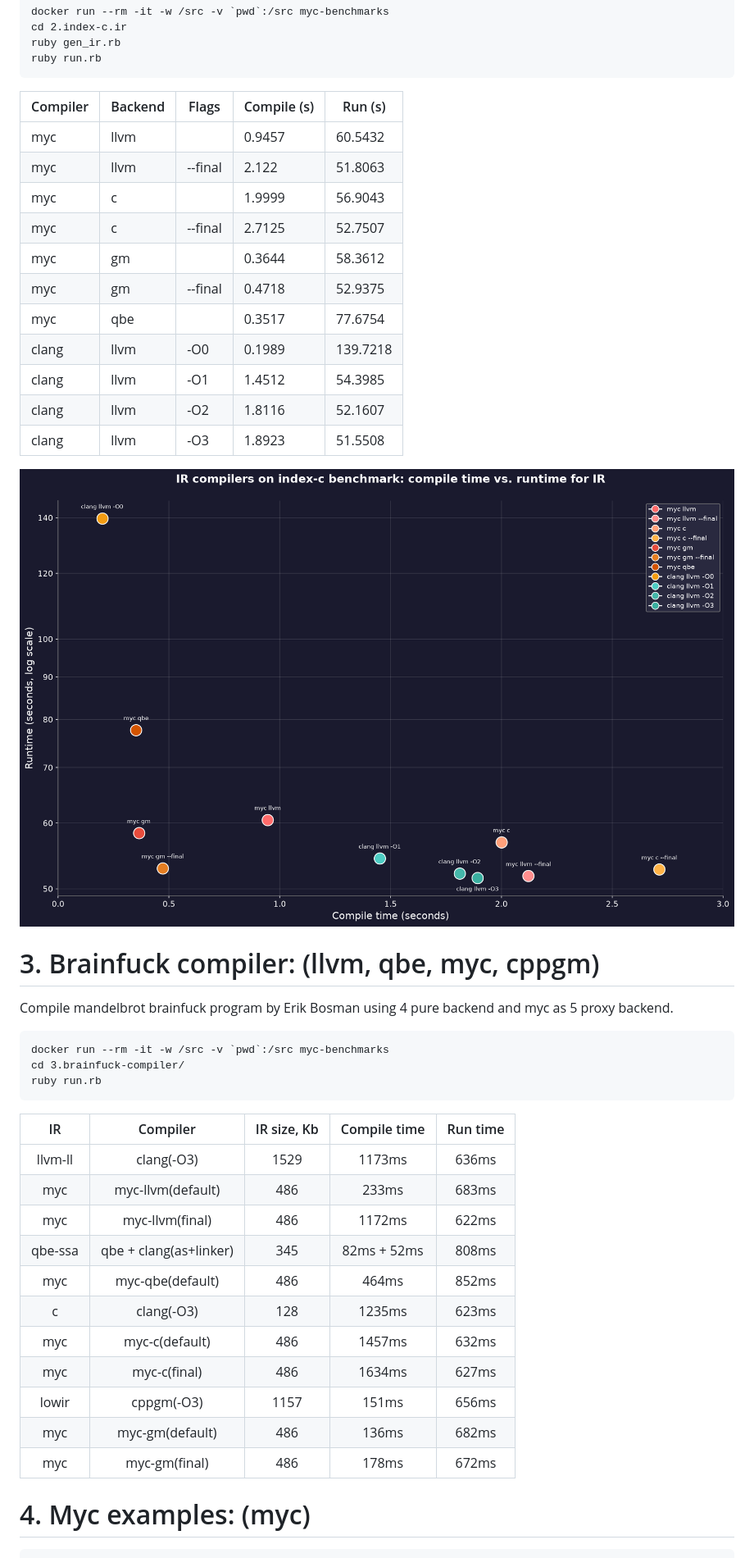
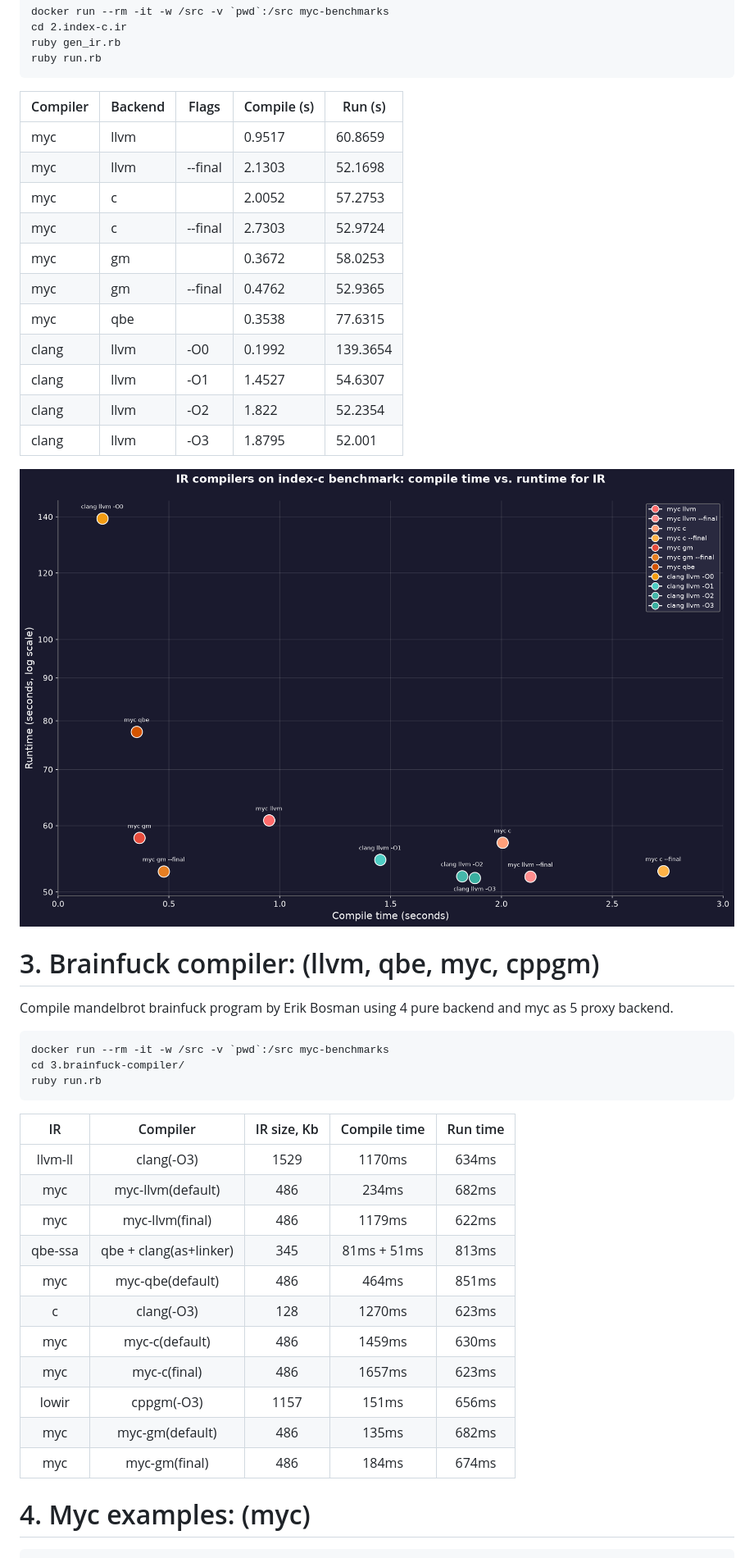
Before and after one commit to kostya/myc-benchmarks, a Markdown page: README.md, the part around one of its changes. Shown at 82% size. GitHub-like rendering; pictures changed too: plot2.png.

```diff
--- a/README.md
+++ b/README.md
@@ -71,17 +71,17 @@ ruby run.rb
 
 | Compiler | Backend | Flags | Compile (s) | Run (s) |
 |----------|---------|-------|-------------|---------|
-| myc | llvm |  | 0.9457 | 60.5432 |
-| myc | llvm | --final | 2.122 | 51.8063 |
-| myc | c |  | 1.9999 | 56.9043 |
-| myc | c | --final | 2.7125 | 52.7507 |
-| myc | gm |  | 0.3644 | 58.3612 |
-| myc | gm | --final | 0.4718 | 52.9375 |
-| myc | qbe |  | 0.3517 | 77.6754 |
-| clang | llvm | -O0 | 0.1989 | 139.7218 |
-| clang | llvm | -O1 | 1.4512 | 54.3985 |
-| clang | llvm | -O2 | 1.8116 | 52.1607 |
-| clang | llvm | -O3 | 1.8923 | 51.5508 |
+| myc | llvm |  | 0.9517 | 60.8659 |
+| myc | llvm | --final | 2.1303 | 52.1698 |
+| myc | c |  | 2.0052 | 57.2753 |
+| myc | c | --final | 2.7303 | 52.9724 |
+| myc | gm |  | 0.3672 | 58.0253 |
+| myc | gm | --final | 0.4762 | 52.9365 |
+| myc | qbe |  | 0.3538 | 77.6315 |
+| clang | llvm | -O0 | 0.1992 | 139.3654 |
+| clang | llvm | -O1 | 1.4527 | 54.6307 |
+| clang | llvm | -O2 | 1.822 | 52.2354 |
+| clang | llvm | -O3 | 1.8795 | 52.001 |
 
 ![plot](plot2.png)
 
@@ -97,17 +97,17 @@ ruby run.rb
 
 | IR | Compiler | IR size, Kb | Compile time | Run time |
 |:---------:|:---------:|:---------:|:---------:|:---------:|
-| llvm-ll | clang(-O3) | 1529 | 1173ms | 636ms |
-| myc | myc-llvm(default) | 486 | 233ms | 683ms |
-| myc | myc-llvm(final) | 486 | 1172ms | 622ms |
-| qbe-ssa | qbe + clang(as+linker) | 345 | 82ms + 52ms | 808ms |
-| myc | myc-qbe(default) | 486 | 464ms | 852ms |
-| c | clang(-O3) | 128 | 1235ms | 623ms |
-| myc | myc-c(default) | 486 | 1457ms | 632ms |
-| myc | myc-c(final) | 486 | 1634ms | 627ms |
+| llvm-ll | clang(-O3) | 1529 | 1170ms | 634ms |
+| myc | myc-llvm(default) | 486 | 234ms | 682ms |
+| myc | myc-llvm(final) | 486 | 1179ms | 622ms |
+| qbe-ssa | qbe + clang(as+linker) | 345 | 81ms + 51ms | 813ms |
+| myc | myc-qbe(default) | 486 | 464ms | 851ms |
+| c | clang(-O3) | 128 | 1270ms | 623ms |
+| myc | myc-c(default) | 486 | 1459ms | 630ms |
+| myc | myc-c(final) | 486 | 1657ms | 623ms |
 | lowir | cppgm(-O3) | 1157 | 151ms | 656ms |
-| myc | myc-gm(default) | 486 | 136ms | 682ms |
-| myc | myc-gm(final) | 486 | 178ms | 672ms |
+| myc | myc-gm(default) | 486 | 135ms | 682ms |
+| myc | myc-gm(final) | 486 | 184ms | 674ms |
 
 # 4. Myc examples: (myc)
 
```
Also changed, not shown: other parts of README.md (+112 -112 lines), plot1.png, 2 other files.
